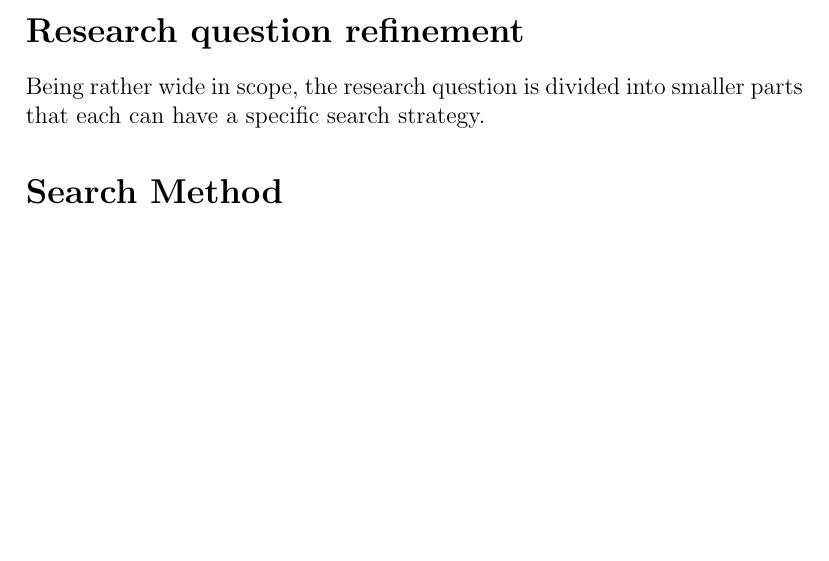
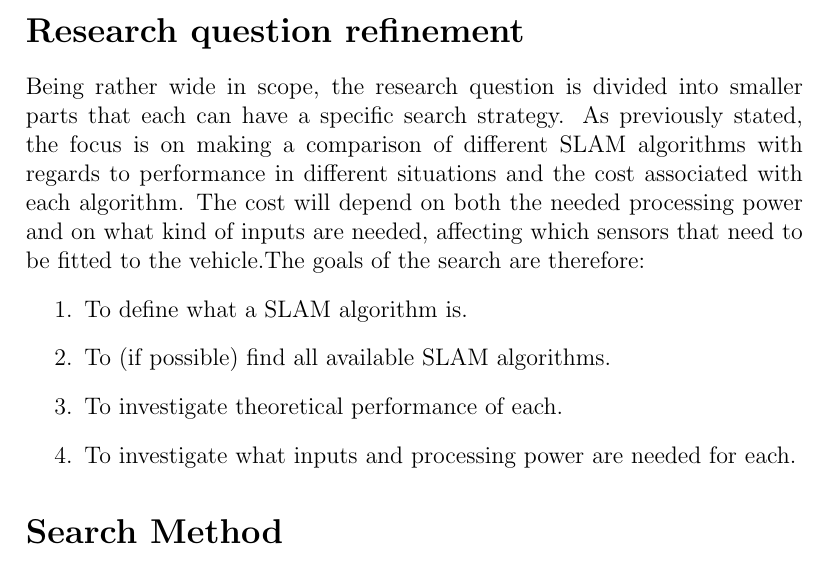
Before and after one commit to AndFroSwe/MF2071, a LaTeX document (latex/Lab2/FinalReportDraft.tex, which reads latex/Lab2/researchQuestion.tex): part of page 2 of 4, cut so that both start at the same text, the shorter picture padded with empty space. Compiled offline with pdfLaTeX.

Commit message:
Added search goals to researchQuestion part.

```diff
--- a/latex/Lab2/researchQuestion.tex
+++ b/latex/Lab2/researchQuestion.tex
@@ -1,2 +1,13 @@
 Being rather wide in scope, the research question is divided into smaller parts
-that each can have a specific search strategy.
+that each can have a specific search strategy. As previously stated, the focus
+is on making a comparison of different SLAM algorithms with regards to
+performance in different situations and the cost associated with each algorithm.
+The cost will depend on both the needed processing power and on what kind of
+inputs are needed, affecting which sensors that need to be fitted to the
+vehicle.The goals of the search are therefore:
+\begin{enumerate}
+    \item To define what a SLAM algorithm is.
+    \item To (if possible) find all available SLAM algorithms.
+    \item To investigate theoretical performance of each.
+    \item To investigate what inputs and processing power are needed for each.
+\end{enumerate}
```
